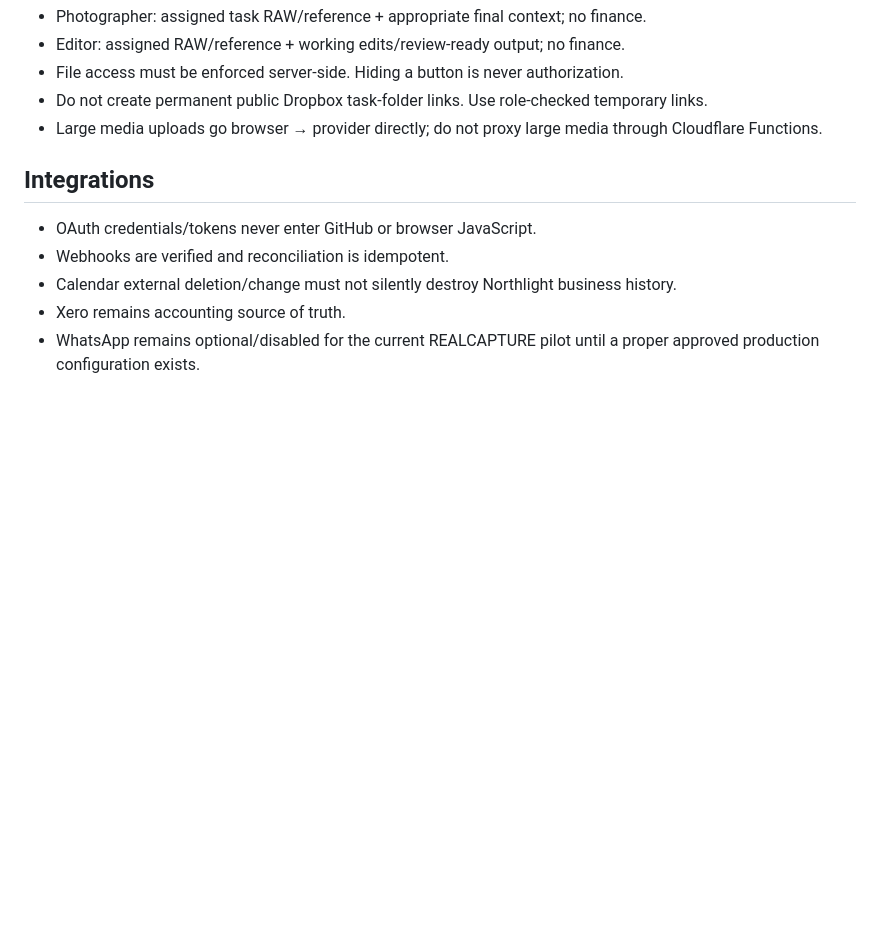
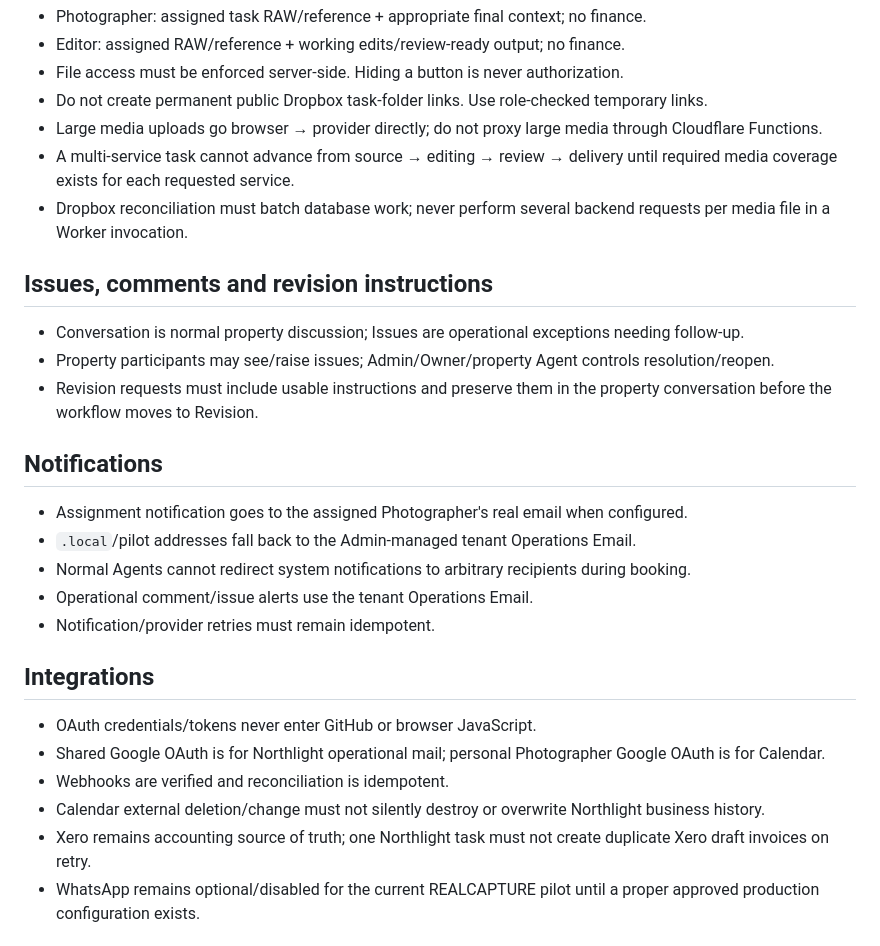
Before and after one commit to kloudocean-kodex/northlight-realcapture, a Markdown page: PRODUCT_RULES.md, the part around one of its changes. Drawn GitHub-style; blank space fills up the shorter version.

```diff
--- a/PRODUCT_RULES.md
+++ b/PRODUCT_RULES.md
@@ -46,13 +64,30 @@ Northlight owns **what happens next**. Specialist systems remain authoritative f
 - File access must be enforced server-side. Hiding a button is never authorization.
 - Do not create permanent public Dropbox task-folder links. Use role-checked temporary links.
 - Large media uploads go browser → provider directly; do not proxy large media through Cloudflare Functions.
+- A multi-service task cannot advance from source → editing → review → delivery until required media coverage exists for each requested service.
+- Dropbox reconciliation must batch database work; never perform several backend requests per media file in a Worker invocation.
+
+## Issues, comments and revision instructions
+
+- Conversation is normal property discussion; Issues are operational exceptions needing follow-up.
+- Property participants may see/raise issues; Admin/Owner/property Agent controls resolution/reopen.
+- Revision requests must include usable instructions and preserve them in the property conversation before the workflow moves to Revision.
+
+## Notifications
+
+- Assignment notification goes to the assigned Photographer's real email when configured.
+- `.local`/pilot addresses fall back to the Admin-managed tenant Operations Email.
+- Normal Agents cannot redirect system notifications to arbitrary recipients during booking.
+- Operational comment/issue alerts use the tenant Operations Email.
+- Notification/provider retries must remain idempotent.
 
 ## Integrations
 
 - OAuth credentials/tokens never enter GitHub or browser JavaScript.
+- Shared Google OAuth is for Northlight operational mail; personal Photographer Google OAuth is for Calendar.
 - Webhooks are verified and reconciliation is idempotent.
-- Calendar external deletion/change must not silently destroy Northlight business history.
-- Xero remains accounting source of truth.
+- Calendar external deletion/change must not silently destroy or overwrite Northlight business history.
+- Xero remains accounting source of truth; one Northlight task must not create duplicate Xero draft invoices on retry.
 - WhatsApp remains optional/disabled for the current REALCAPTURE pilot until a proper approved production configuration exists.
 
 ## Tenancy / future SaaS
```
Also changed, not shown: other parts of PRODUCT_RULES.md (+25 -7 lines).
